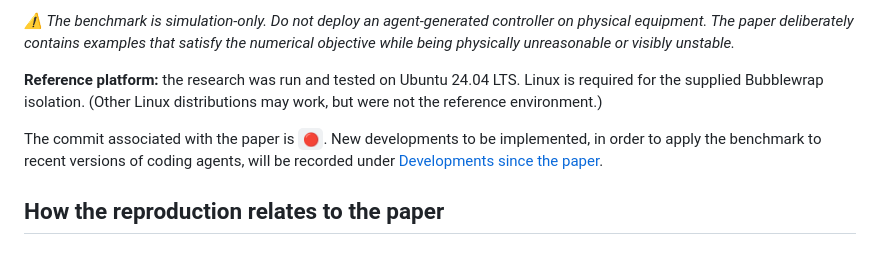
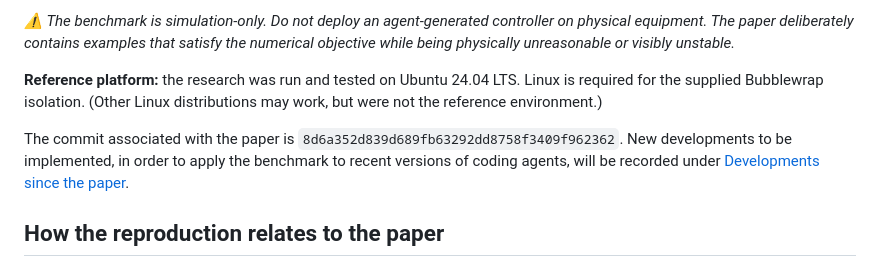
Before and after one commit to ha7ilm/endtoend-control-bench, a Markdown page: REPRODUCTION.md, the part around the change. GitHub-like rendering.

Commit message:
added git commit for the paper

```diff
--- a/REPRODUCTION.md
+++ b/REPRODUCTION.md
@@ -6,7 +6,7 @@ This document reproduces the experiments in the paper [Benchmarking end-to-end c
 
 **Reference platform:** the research was run and tested on Ubuntu 24.04 LTS. Linux is required for the supplied Bubblewrap isolation. (Other Linux distributions may work, but were not the reference environment.)
 
-The commit associated with the paper is `🔴`. New developments to be implemented, in order to apply the benchmark to recent versions of coding agents, will be  recorded under [Developments since the paper](docs/developments-since-paper.md).
+The commit associated with the paper is `8d6a352d839d689fb63292dd8758f3409f962362`. New developments to be implemented, in order to apply the benchmark to recent versions of coding agents, will be  recorded under [Developments since the paper](docs/developments-since-paper.md).
 
 ## How the reproduction relates to the paper
 
```
